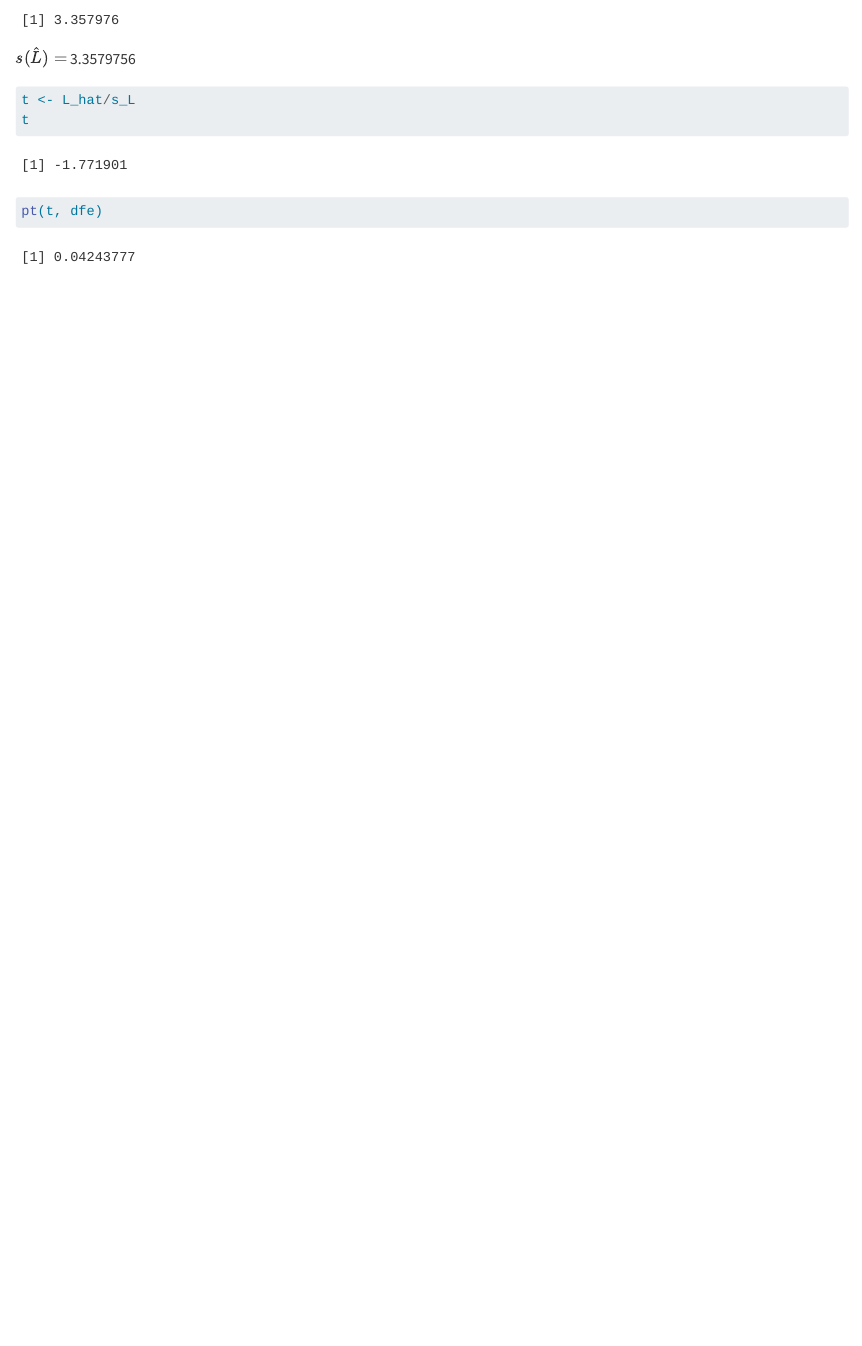
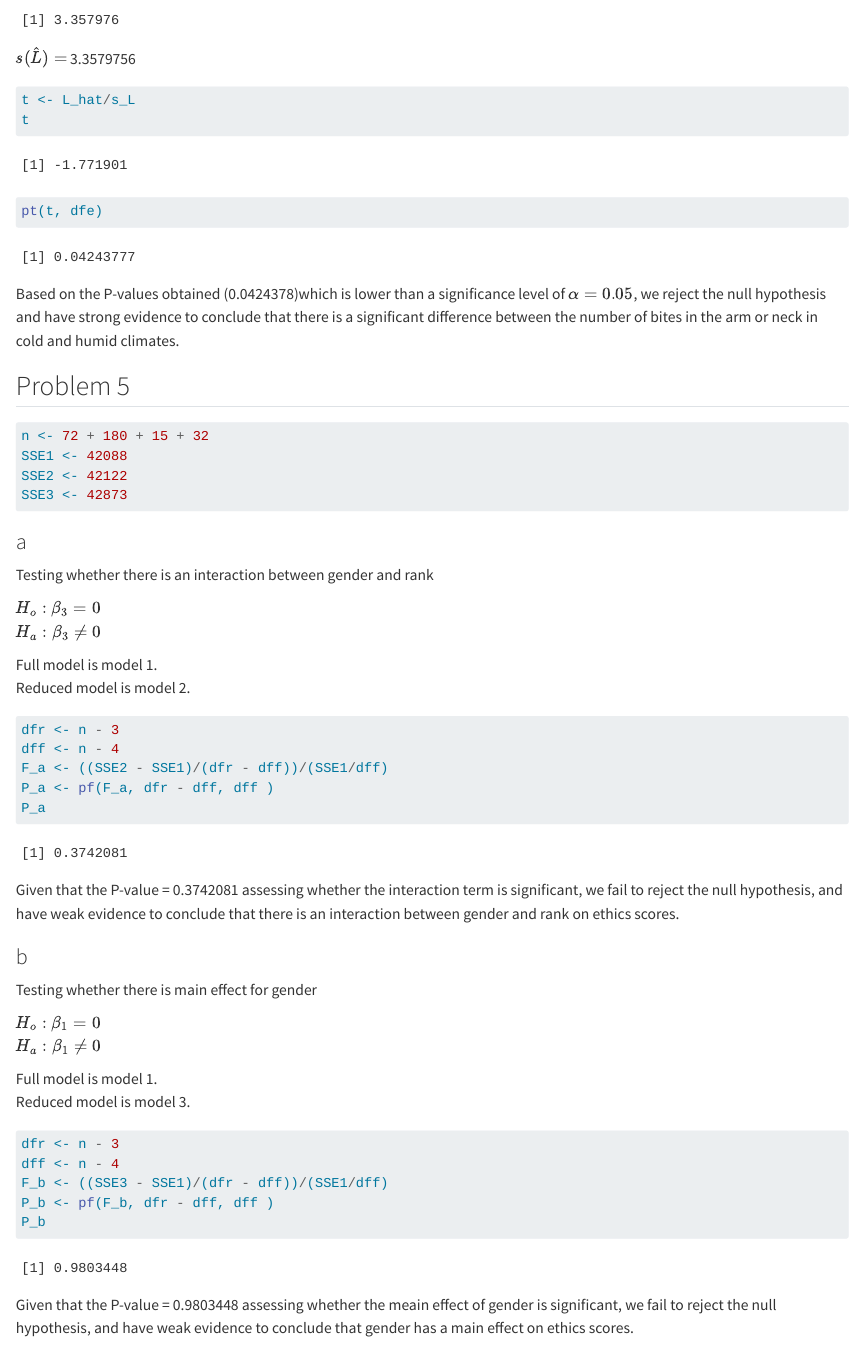
Before and after one commit to YefridC09/ST-512-Homework5, a Quarto document (ST-512-HW5-Yefrid_Cordoba.qmd): the page in a window 1100 px wide, from 6930 px down. Rendered offline with R 4.5, knitr and Pandoc in place of Quarto, with nearby package versions.

Commit message:
Completed homework

````diff
--- a/ST-512-HW5-Yefrid_Cordoba.qmd
+++ b/ST-512-HW5-Yefrid_Cordoba.qmd
@@ -283,3 +283,52 @@ t <- L_hat/s_L
 t
 pt(t, dfe)
 ```
+
+Based on the P-values obtained (`r pt(t, dfe)`)which is lower than a significance level of $\alpha = 0.05$, we reject the null hypothesis and have strong evidence to conclude that there is a significant difference between the number of bites in the arm or neck in cold and humid climates.
+
+## Problem 5
+
+```{r}
+n <- 72 + 180 + 15 + 32
+SSE1 <- 42088
+SSE2 <- 42122
+SSE3 <- 42873
+```
+
+### a
+Testing whether there is an interaction between gender and rank
+
+$H_o: \beta_3 =0$\
+$H_a: \beta_3 \neq 0$
+
+Full model is model 1.\
+Reduced model is model 2.
+
+```{r}
+dfr <- n - 3
+dff <- n - 4
+F_a <- ((SSE2 - SSE1)/(dfr - dff))/(SSE1/dff)
+P_a <- pf(F_a, dfr - dff, dff )
+P_a
+```
+
+Given that the P-value = `r P_a` assessing whether the interaction term is significant, we fail to reject the null hypothesis, and have weak evidence to conclude that there is an interaction between gender and rank on ethics scores.
+
+### b
+Testing whether there is main effect for gender
+
+$H_o: \beta_1 =0$\
+$H_a: \beta_1 \neq 0$
+
+Full model is model 1.\
+Reduced model is model 3.
+
+```{r}
+dfr <- n - 3
+dff <- n - 4
+F_b <- ((SSE3 - SSE1)/(dfr - dff))/(SSE1/dff)
+P_b <- pf(F_b, dfr - dff, dff )
+P_b
+```
+
+Given that the P-value = `r P_b` assessing whether the meain effect of gender is significant, we fail to reject the null hypothesis, and have weak evidence to conclude that gender has a main effect on ethics scores.
````
Also changed, not shown: ST-512-HW5-Yefrid_Cordoba.html.
